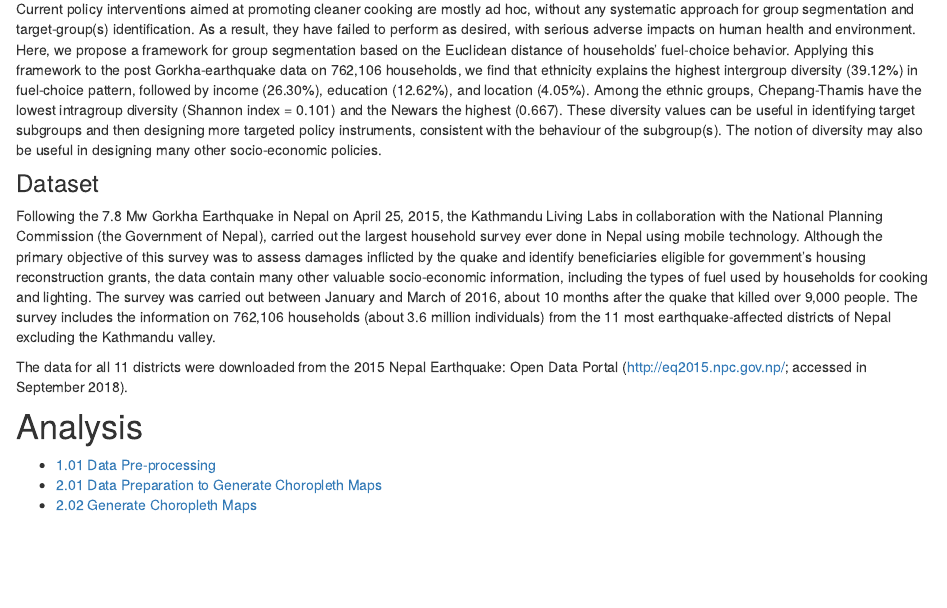
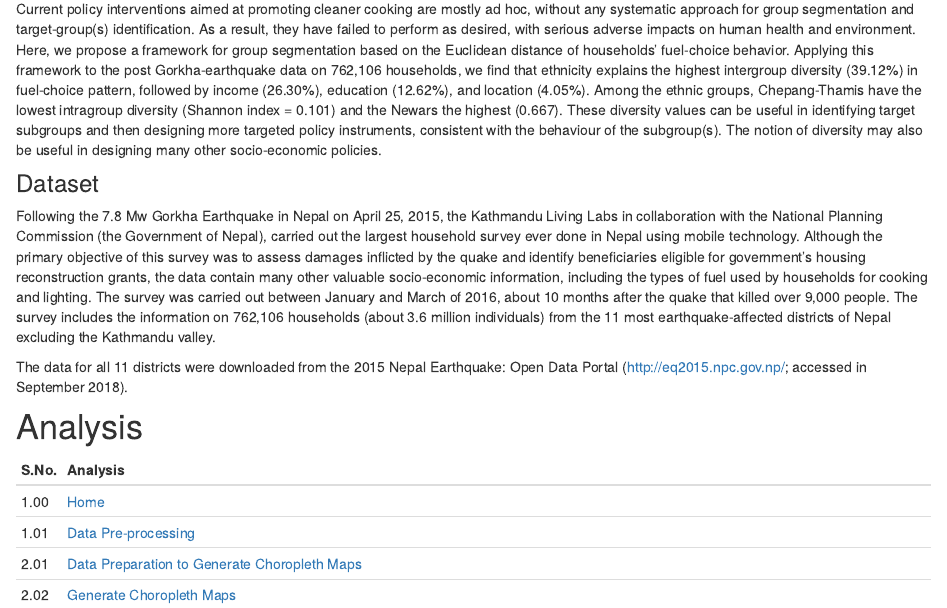
Before and after one commit to raunakms/diversity_cooking_fuel, an R Markdown document (index.Rmd): the page in a window 1100 px wide, from 350 px down. Rendered offline with R 4.5, knitr and Pandoc, with nearby package versions.

Commit message:
edit toc

```diff
--- a/index.Rmd
+++ b/index.Rmd
@@ -26,6 +26,9 @@ The data for all 11 districts were downloaded from the 2015 Nepal Earthquake: Op
 
 # Analysis
 
-* [1.01 Data Pre-processing](https://raunakms.github.io/diversity_cooking_fuel/01_01_data_preprocess.html){target="_blank"}
-* [2.01 Data Preparation to Generate Choropleth Maps](https://raunakms.github.io/diversity_cooking_fuel/02_01_maps_data_preparation.html){target="_blank"}
-* [2.02 Generate Choropleth Maps](https://raunakms.github.io/diversity_cooking_fuel/02_02_maps_plot.html){target="_blank"}
+| S.No. | Analysis                                                                                                                                             |
+|-------|------------------------------------------------------------------------------------------------------------------------------------------------------|
+| 1.00  | [Home](https://raunakms.github.io/diversity_cooking_fuel/){target="_blank"}                                                                          |
+| 1.01  | [Data Pre-processing](https://raunakms.github.io/diversity_cooking_fuel/01_01_data_preprocess.html){target="_blank"}                                |
+| 2.01  | [Data Preparation to Generate Choropleth Maps](https://raunakms.github.io/diversity_cooking_fuel/02_01_maps_data_preparation.html){target="_blank"} |
+| 2.02  | [Generate Choropleth Maps](https://raunakms.github.io/diversity_cooking_fuel/02_02_maps_plot.html){target="_blank"}                                 |
```
Also changed, not shown: README.md, 1 other file.
